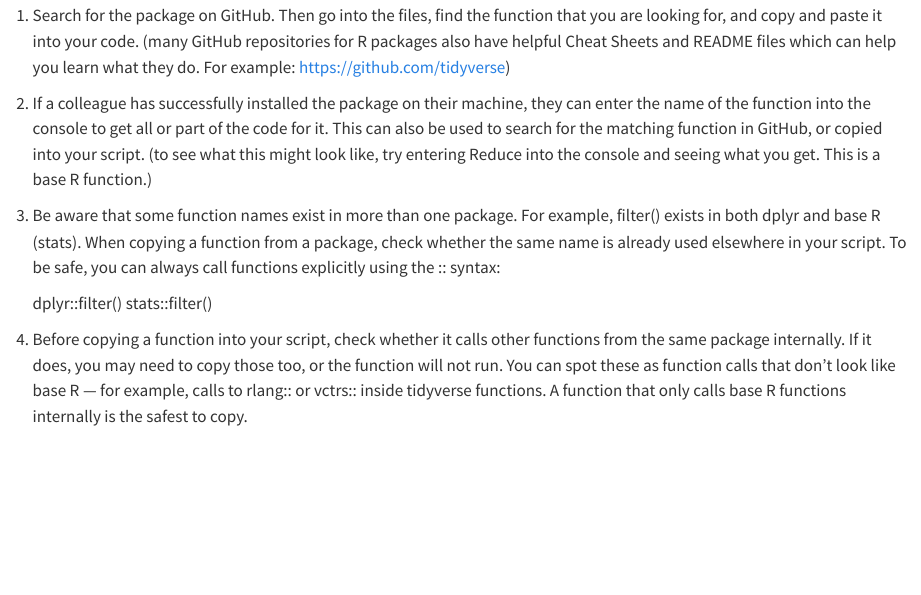
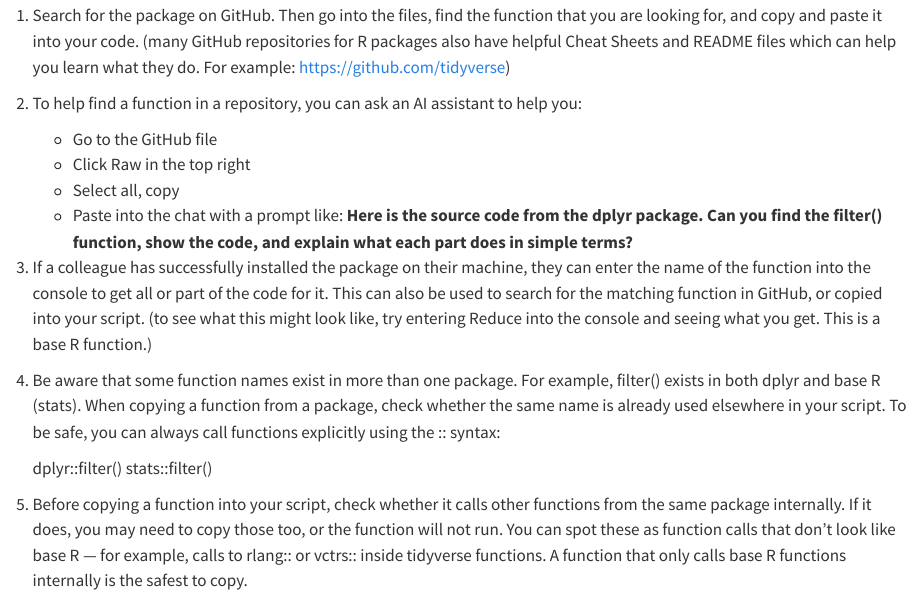
Before and after one commit to CWML/yale-sudan-training-series, a Quarto document (student_code/Session 1 - Part 2 - Intro to R_projects_packages.qmd): the page in a window 1100 px wide, from 5570 px down. Rendered offline with R 4.5, knitr and Pandoc in place of Quarto, with nearby package versions; common packages that the code uses without loading them are loaded; a web font asked for in the figures is replaced by an installed one.

```diff
--- a/student_code/Session 1 - Part 2 - Intro to R_projects_packages.qmd
+++ b/student_code/Session 1 - Part 2 - Intro to R_projects_packages.qmd
@@ -187,12 +186,19 @@
 
 1.  Search for the package on GitHub. Then go into the files, find the function that you are looking for, and copy and paste it into your code. (many GitHub repositories for R packages also have helpful Cheat Sheets and README files which can help you learn what they do. For example: https://github.com/tidyverse)
 
-2.  If a colleague has successfully installed the package on their machine, they can enter the name of the function into the console to get all or part of the code for it. This can also be used to search for the matching function in GitHub, or copied into your script. (to see what this might look like, try entering Reduce into the console and seeing what you get. This is a base R function.)
+2.  To help find a function in a repository, you can ask an AI assistant to help you:
 
-3.  Be aware that some function names exist in more than one package. For example, filter() exists in both dplyr and base R (stats). When copying a function from a package, check whether the same name is already used elsewhere in your script. To be safe, you can always call functions explicitly using the :: syntax:
+    -   Go to the GitHub file
+    -   Click Raw in the top right
+    -   Select all, copy
+    -   Paste into the chat with a prompt like: **Here is the source code from the dplyr package. Can you find the filter() function, show the code, and explain what each part does in simple terms?**
+
+3.  If a colleague has successfully installed the package on their machine, they can enter the name of the function into the console to get all or part of the code for it. This can also be used to search for the matching function in GitHub, or copied into your script. (to see what this might look like, try entering Reduce into the console and seeing what you get. This is a base R function.)
+
+4.  Be aware that some function names exist in more than one package. For example, filter() exists in both dplyr and base R (stats). When copying a function from a package, check whether the same name is already used elsewhere in your script. To be safe, you can always call functions explicitly using the :: syntax:
 
     dplyr::filter() stats::filter()
 
-4.  Before copying a function into your script, check whether it calls other functions from the same package internally. If it does, you may need to copy those too, or the function will not run. You can spot these as function calls that don't look like base R — for example, calls to rlang:: or vctrs:: inside tidyverse functions. A function that only calls base R functions internally is the safest to copy.
+5.  Before copying a function into your script, check whether it calls other functions from the same package internally. If it does, you may need to copy those too, or the function will not run. You can spot these as function calls that don't look like base R — for example, calls to rlang:: or vctrs:: inside tidyverse functions. A function that only calls base R functions internally is the safest to copy.
 
 Note: copying individual functions works best for simple, self-contained functions. Complex functions from tidyverse packages often call other internal functions underneath, which means a full copy may require more than one function to work correctly.
```
Also changed, not shown: student_code/Session 1 - Part 2 - Intro to R_projects_packages.qmd (3 more changed lines).
